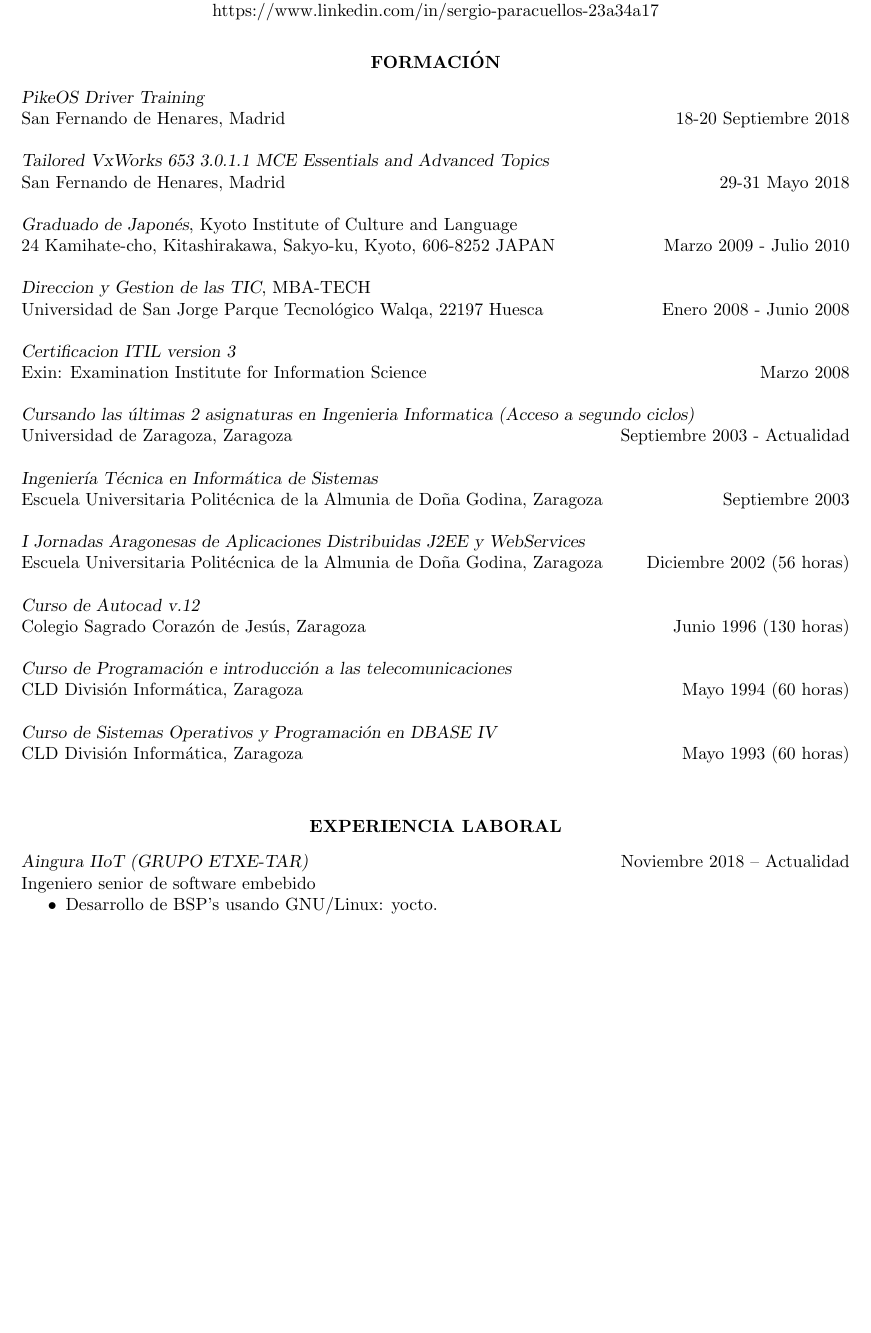
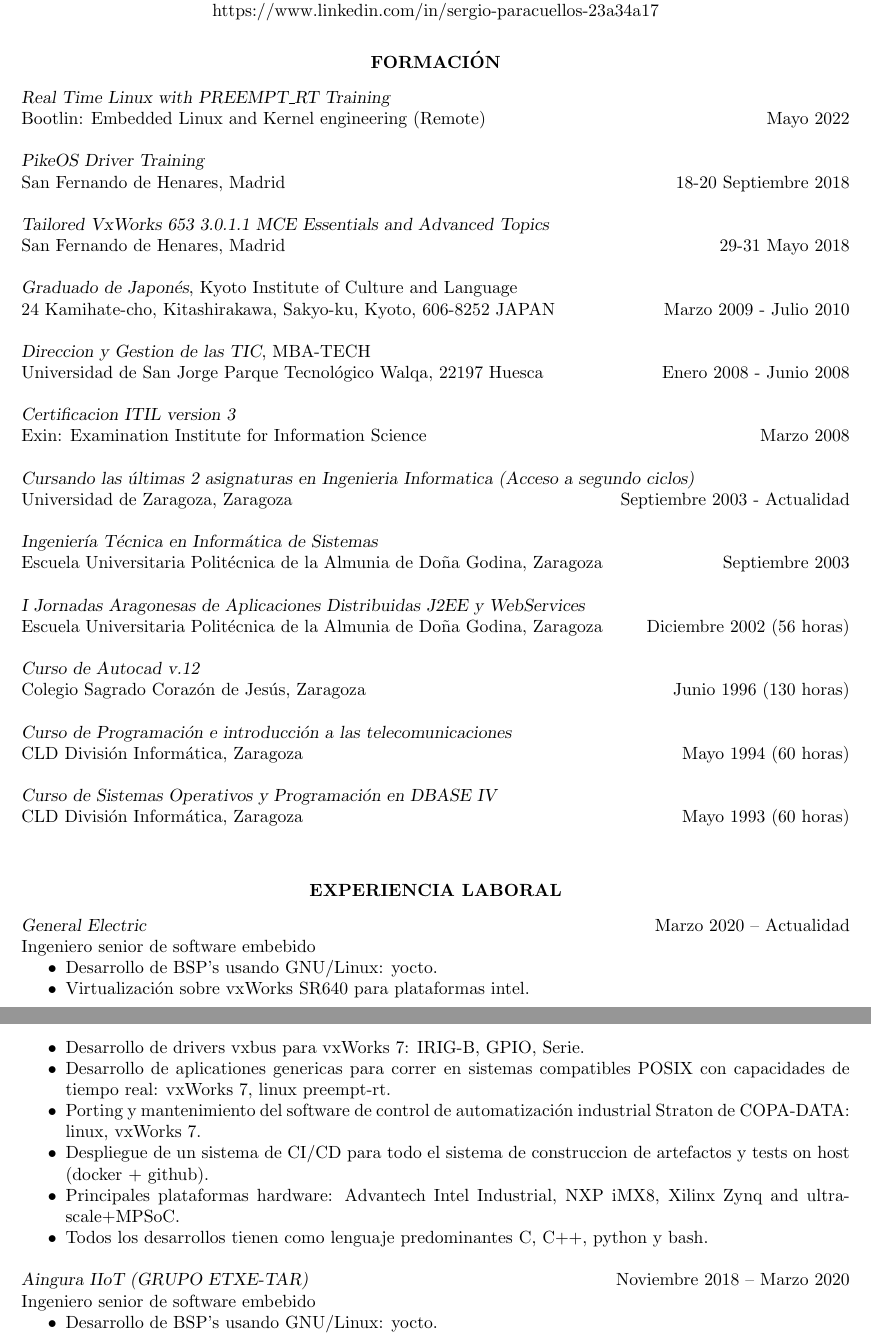
Before and after one commit to paraka/resume, a LaTeX CV (resume_es_sergio_paracuellos.tex): part of page 1 of 4 before the commit and two parts of pages 1 and 2 of 5 after it, the two joined at a grey line, cut so that both start at the same text, the shorter picture padded with empty space. Compiled offline with pdfLaTeX.

Commit message:
resume: up to date

```diff
--- a/resume_es_sergio_paracuellos.tex
+++ b/resume_es_sergio_paracuellos.tex
@@ -63,6 +63,9 @@
 
 \vspace{8pt} % Gap between title and text
 
+{\sl Real Time Linux with PREEMPT\_RT Training} \\
+Bootlin: Embedded Linux and Kernel engineering (Remote) \hfill Mayo 2022
+
 {\sl PikeOS Driver Training} \\
 San Fernando de Henares, Madrid \hfill 18-20 Septiembre 2018
 
@@ -109,7 +112,20 @@ CLD División Informática, Zaragoza \hfill Mayo 1993 (60 horas)
 
 \vspace{8pt} % Gap between title and text
 
-{\sl Aingura IIoT (GRUPO ETXE-TAR)} \hfill Noviembre 2018 -- Actualidad\\
+{\sl General Electric} \hfill Marzo 2020 -- Actualidad\\
+\hfill Ingeniero senior de software embebido
+\begin{itemize} \itemsep -2pt % Reduce space between items
+\item Desarrollo de BSP's usando GNU/Linux: yocto.
+\item Virtualización sobre vxWorks SR640 para plataformas intel.
+\item Desarrollo de drivers vxbus para vxWorks 7: IRIG-B, GPIO, Serie.
+\item Desarrollo de aplicationes genericas para correr en sistemas compatibles POSIX con capacidades de tiempo real: vxWorks 7, linux preempt-rt.
+\item Porting y mantenimiento del software de control de automatización industrial Straton de COPA-DATA: linux, vxWorks 7.
+\item Despliegue de un sistema de CI/CD para todo el sistema de construccion de artefactos y tests on host (docker + github).
+\item Principales plataformas hardware: Advantech Intel Industrial, NXP iMX8, Xilinx Zynq and ultrascale+MPSoC.
+\item Todos los desarrollos tienen como lenguaje predominantes C, C++, python y bash.
+\end{itemize}
+
+{\sl Aingura IIoT (GRUPO ETXE-TAR)} \hfill Noviembre 2018 -- Marzo 2020\\
 \hfill Ingeniero senior de software embebido
 \begin{itemize} \itemsep -2pt % Reduce space between items
 \item Desarrollo de BSP's usando GNU/Linux: yocto.
```
Also changed, not shown: resume_en_sergio_paracuellos.tex (+17 -1 lines).
